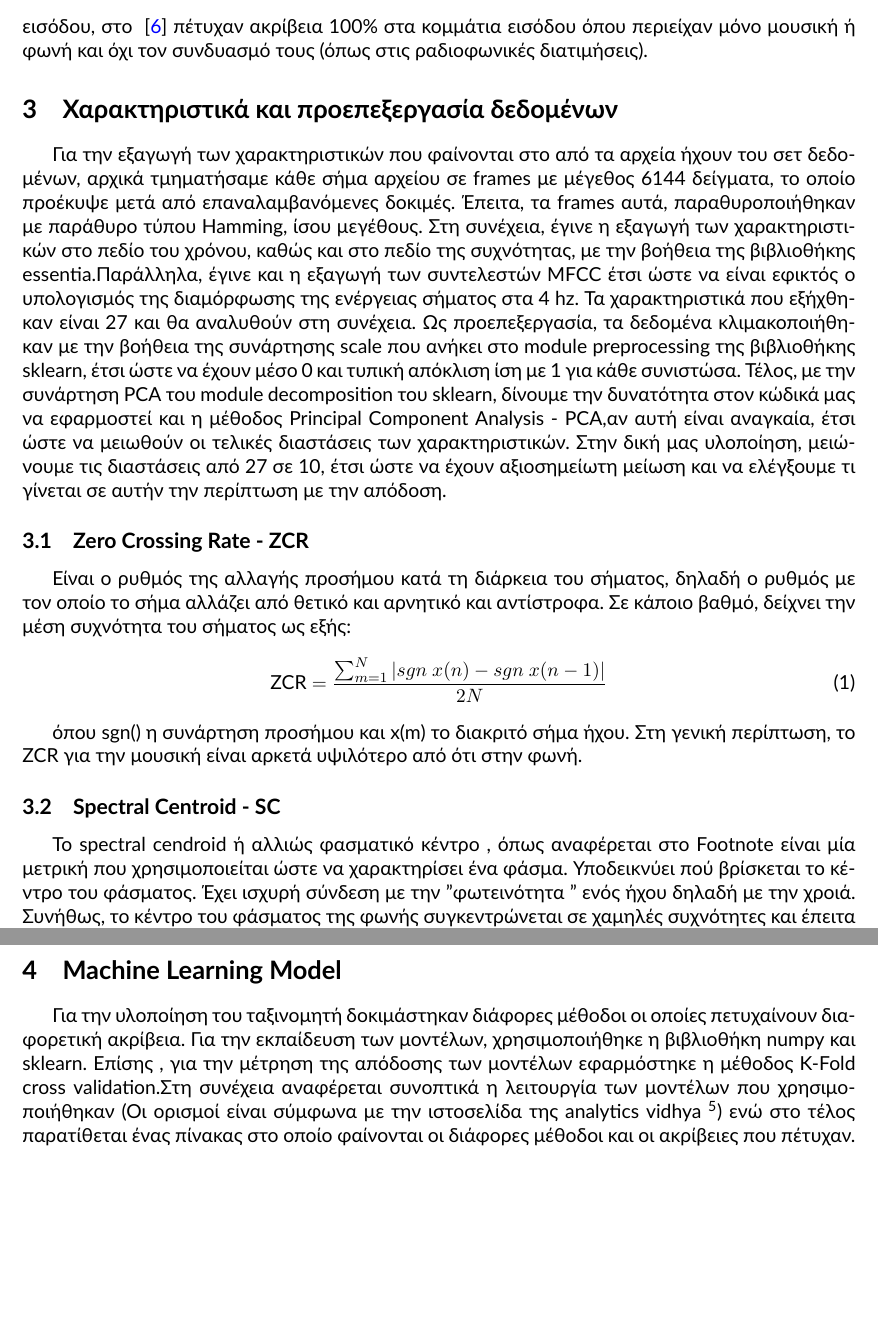
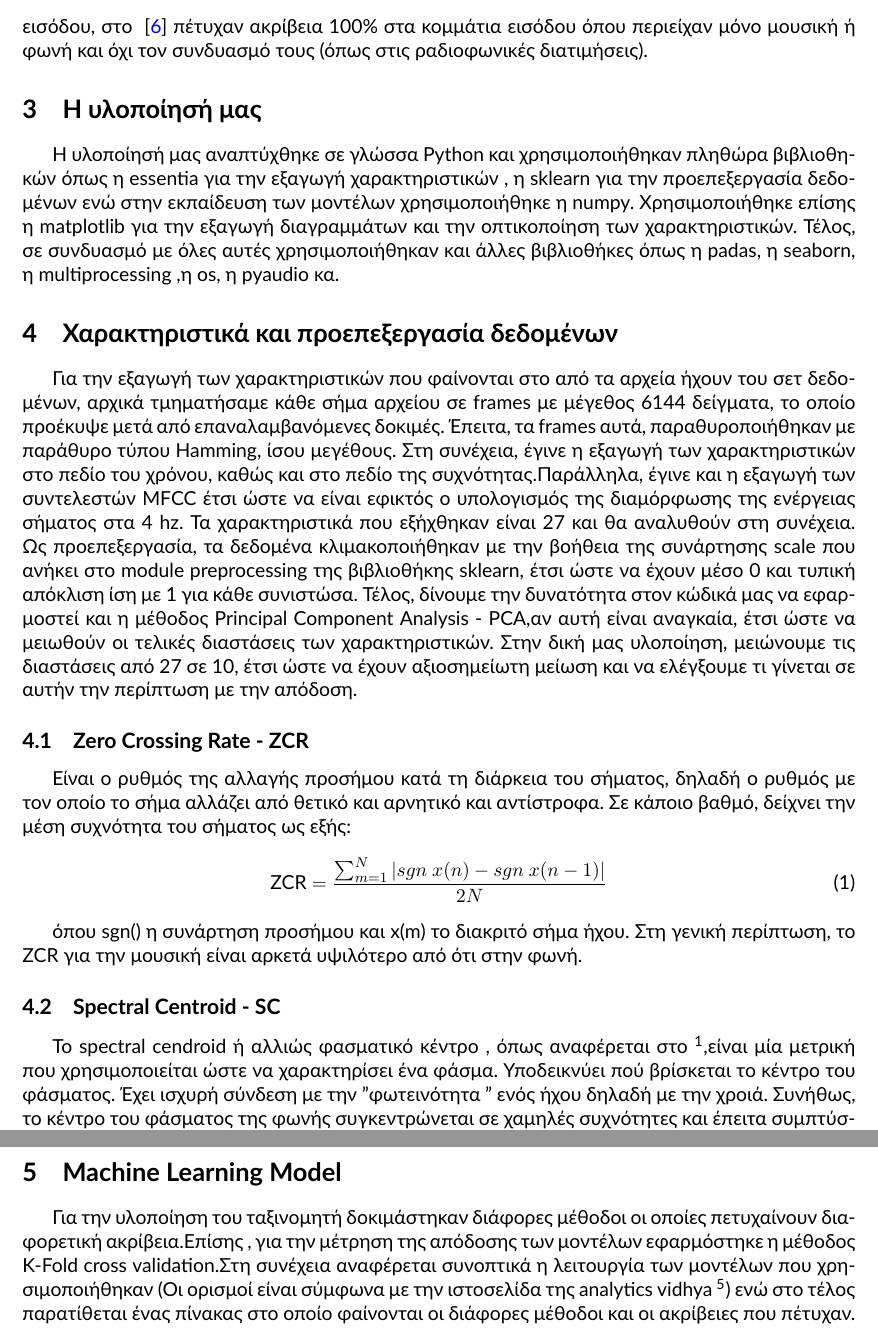
Before and after one commit to laserscout/THE-Assignment, a LaTeX document (presentation/main.tex, which reads presentation/features_and_preprocessing.tex, presentation/models.tex): two parts of pages 4 and 7 of 9, joined at a grey line, cut so that both start at the same text, the shorter picture padded with empty space. Compiled offline with XeLaTeX; a missing font is replaced by an installed copy or a similar font.

Commit message:
added our implementetion section in features and preprocessing

```diff
--- a/presentation/features_and_preprocessing.tex
+++ b/presentation/features_and_preprocessing.tex
@@ -1,8 +1,13 @@
+\section{Η υλοποίησή μας}
+
+Η υλοποίησή μας αναπτύχθηκε σε γλώσσα Python και χρησιμοποιήθηκαν πληθώρα βιβλιοθηκών όπως η essentia για την εξαγωγή χαρακτηριστικών , η sklearn για την προεπεξεργασία δεδομένων
+ενώ στην εκπαίδευση των μοντέλων χρησιμοποιήθηκε η numpy. Χρησιμοποιήθηκε επίσης η matplotlib για την εξαγωγή διαγραμμάτων και την οπτικοποίηση των χαρακτηριστικών. Τέλος, σε συνδυασμό με όλες αυτές χρησιμοποιήθηκαν και άλλες βιβλιοθήκες όπως η padas,  η seaborn, η multiprocessing ,η  οs, η pyaudio κα.
+
+
 \section{Χαρακτηριστικά και προεπεξεργασία δεδομένων}
 
 Για την εξαγωγή των χαρακτηριστικών που φαίνονται στο από τα αρχεία ήχουν του σετ δεδομένων, αρχικά τμηματήσαμε κάθε σήμα αρχείου σε frames με μέγεθος 6144 δείγματα, το οποίο προέκυψε μετά από επαναλαμβανόμενες δοκιμές.
- Έπειτα, τα frames αυτά, παραθυροποιήθηκαν με παράθυρο τύπου Hamming, ίσου μεγέθους.
- Στη συνέχεια, έγινε η εξαγωγή των χαρακτηριστικών στο πεδίο του χρόνου, καθώς και στο πεδίο της συχνότητας, με την βοήθεια της βιβλιοθήκης essentia.Παράλληλα, έγινε και η εξαγωγή των συντελεστών MFCC έτσι ώστε να είναι εφικτός ο υπολογισμός της διαμόρφωσης της ενέργειας σήματος στα 4 hz. Τα χαρακτηριστικά που εξήχθηκαν είναι 27 και θα αναλυθούν στη συνέχεια. Ως προεπεξεργασία, τα δεδομένα κλιμακοποιήθηκαν με την βοήθεια  της συνάρτησης scale που ανήκει στο module preprocessing της βιβλιοθήκης sklearn, έτσι ώστε να έχουν μέσο 0 και τυπική απόκλιση ίση με 1 για κάθε συνιστώσα. Τέλος, με την συνάρτηση PCA του module decomposition του sklearn, δίνουμε την δυνατότητα στον κώδικά μας να εφαρμοστεί και η μέθοδος Principal Component Analysis - PCA,αν αυτή είναι αναγκαία, έτσι ώστε να μειωθούν οι τελικές διαστάσεις των χαρακτηριστικών. Στην δική μας υλοποίηση, μειώνουμε τις διαστάσεις από 27 σε 10, έτσι ώστε να έχουν αξιοσημείωτη μείωση και να ελέγξουμε τι γίνεται σε αυτήν την περίπτωση με την απόδοση.
+ Έπειτα, τα frames αυτά, παραθυροποιήθηκαν με παράθυρο τύπου Hamming, ίσου μεγέθους. Στη συνέχεια, έγινε η εξαγωγή των χαρακτηριστικών στο πεδίο του χρόνου, καθώς και στο πεδίο της συχνότητας.Παράλληλα, έγινε και η εξαγωγή των συντελεστών MFCC έτσι ώστε να είναι εφικτός ο υπολογισμός της διαμόρφωσης της ενέργειας σήματος στα 4 hz. Τα χαρακτηριστικά που εξήχθηκαν είναι 27 και θα αναλυθούν στη συνέχεια. Ως προεπεξεργασία, τα δεδομένα κλιμακοποιήθηκαν με την βοήθεια  της συνάρτησης scale που ανήκει στο module preprocessing της βιβλιοθήκης sklearn, έτσι ώστε να έχουν μέσο 0 και τυπική απόκλιση ίση με 1 για κάθε συνιστώσα. Τέλος, δίνουμε την δυνατότητα στον κώδικά μας να εφαρμοστεί και η μέθοδος Principal Component Analysis - PCA,αν αυτή είναι αναγκαία, έτσι ώστε να μειωθούν οι τελικές διαστάσεις των χαρακτηριστικών. Στην δική μας υλοποίηση, μειώνουμε τις διαστάσεις από 27 σε 10, έτσι ώστε να έχουν αξιοσημείωτη μείωση και να ελέγξουμε τι γίνεται σε αυτήν την περίπτωση με την απόδοση.
 
 %pinakas me arxikes kai telikes diastaseis xarakthristikwn
 % \begin{center}
@@ -44,13 +49,11 @@
 
 \subsection{Spectral Centroid - SC}
 
-Το spectral cendroid ή αλλιώς φασματικό κέντρο , όπως αναφέρεται στο Footnote είναι μία μετρική που χρησιμοποιείται ώστε να χαρακτηρίσει ένα φάσμα. Υποδεικνύει πού βρίσκεται το κέντρο του φάσματος. Έχει ισχυρή σύνδεση με την "φωτεινότητα " ενός ήχου δηλαδή με την χροιά. Συνήθως, το κέντρο του φάσματος της φωνής συγκεντρώνεται σε χαμηλές συχνότητες και έπειτα συμπτύσσεται πολύ γήργορα στις υψιλότερες συχνότητες ενώ δεν υπάρχει DC συνιστώσα. Αντίθετα, στην μουσική δεν έχει παρατηρηθεί κάποιο συγκεκριμένο σχήμα του φάσματος. \footnote{
+Το spectral cendroid ή αλλιώς φασματικό κέντρο , όπως αναφέρεται στο \footnote{
 Speech and Music Classification and Separation: A Review
 Abdullah I. Al-Shoshan
 Department of Computer Science, College of Computer,
-Qassim University, Saudi Arabia }
-
-
+Qassim University, Saudi Arabia },είναι μία μετρική που χρησιμοποιείται ώστε να χαρακτηρίσει ένα φάσμα. Υποδεικνύει πού βρίσκεται το κέντρο του φάσματος. Έχει ισχυρή σύνδεση με την "φωτεινότητα " ενός ήχου δηλαδή με την χροιά. Συνήθως, το κέντρο του φάσματος της φωνής συγκεντρώνεται σε χαμηλές συχνότητες και έπειτα συμπτύσσεται πολύ γήργορα στις υψιλότερες συχνότητες ενώ δεν υπάρχει DC συνιστώσα. Αντίθετα, στην μουσική δεν έχει παρατηρηθεί κάποιο συγκεκριμένο σχήμα του φάσματος.
 \subsection{Roll Off}
 
  Το συγκικριμένο χαρακτηριστικό αναπαριστά την τιμή της συχνότητας, κάτω από την οποία βρίσκεται το 95\% της ενέργειας του σήματος. Όπως προαναφέρθηκε, η ενέργεια του μουσικού σήματος συγκεντρώνεται σε υψηλότερες συχνότητες σε σχέση με το φωνητικό σήμα. Η μαθηματική του έκφραση δίνεται ως:
--- a/presentation/models.tex
+++ b/presentation/models.tex
@@ -1,6 +1,6 @@
 \section{Machine Learning Model}
 
-Για την υλοποίηση του ταξινομητή δοκιμάστηκαν διάφορες μέθοδοι οι οποίες πετυχαίνουν διαφορετική ακρίβεια. Για την εκπαίδευση των μοντέλων, χρησιμοποιήθηκε η βιβλιοθήκη numpy και sklearn. Επίσης , για την μέτρηση της απόδοσης των μοντέλων εφαρμόστηκε η μέθοδος K-Fold cross validation.Στη συνέχεια αναφέρεται συνοπτικά η λειτουργία των μοντέλων που χρησιμοποιήθηκαν (Οι ορισμοί είναι σύμφωνα με την ιστοσελίδα της analytics vidhya \footnote{https://www.analyticsvidhya.com/}) ενώ στο τέλος παρατίθεται ένας πίνακας στο οποίο φαίνονται οι διάφορες μέθοδοι και οι ακρίβειες που πέτυχαν.
+Για την υλοποίηση του ταξινομητή δοκιμάστηκαν διάφορες μέθοδοι οι οποίες πετυχαίνουν διαφορετική ακρίβεια.Επίσης , για την μέτρηση της απόδοσης των μοντέλων εφαρμόστηκε η μέθοδος K-Fold cross validation.Στη συνέχεια αναφέρεται συνοπτικά η λειτουργία των μοντέλων που χρησιμοποιήθηκαν (Οι ορισμοί είναι σύμφωνα με την ιστοσελίδα της analytics vidhya \footnote{https://www.analyticsvidhya.com/}) ενώ στο τέλος παρατίθεται ένας πίνακας στο οποίο φαίνονται οι διάφορες μέθοδοι και οι ακρίβειες που πέτυχαν.
 
 \subsection{Support Vector Machine - SVM}
 
```
Also changed, not shown: presentation/main.pdf.
